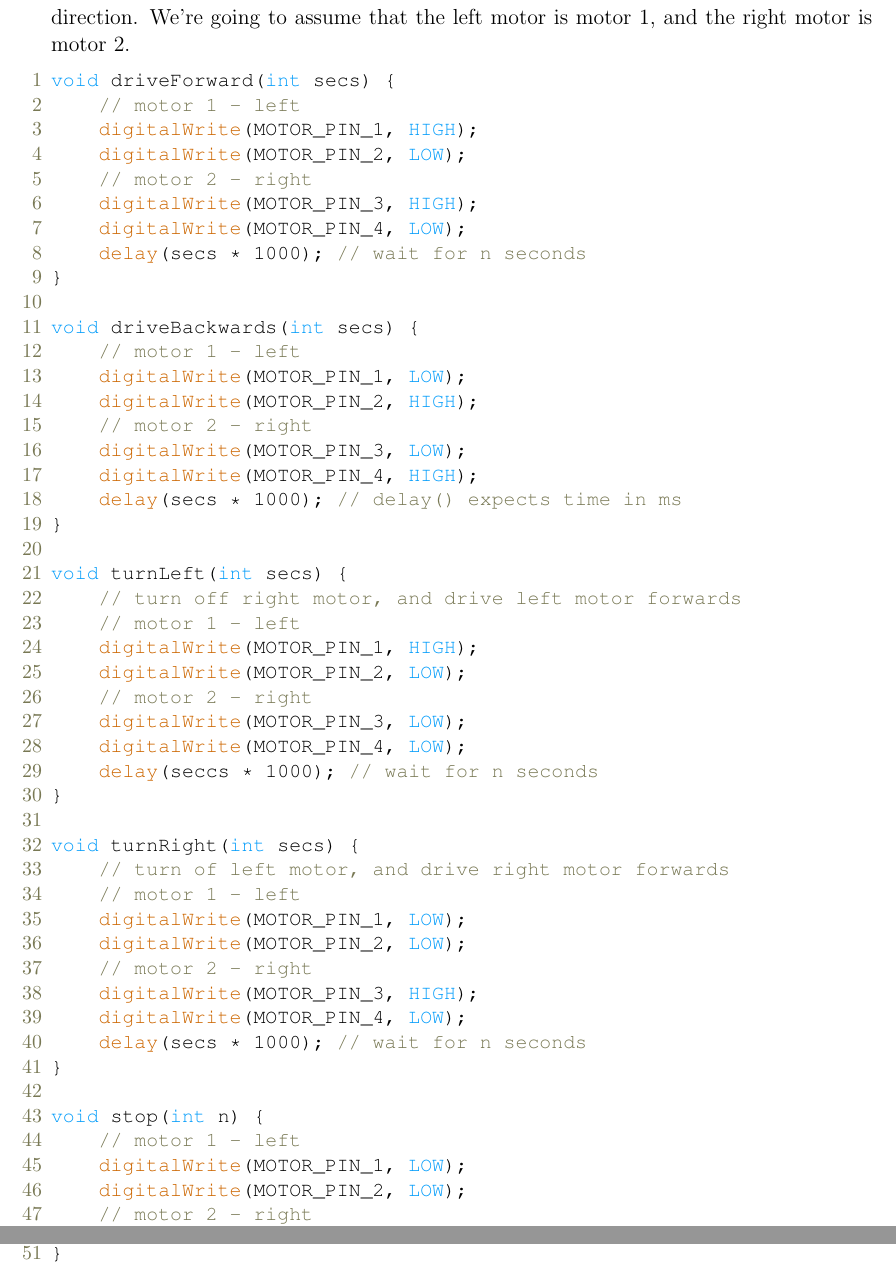
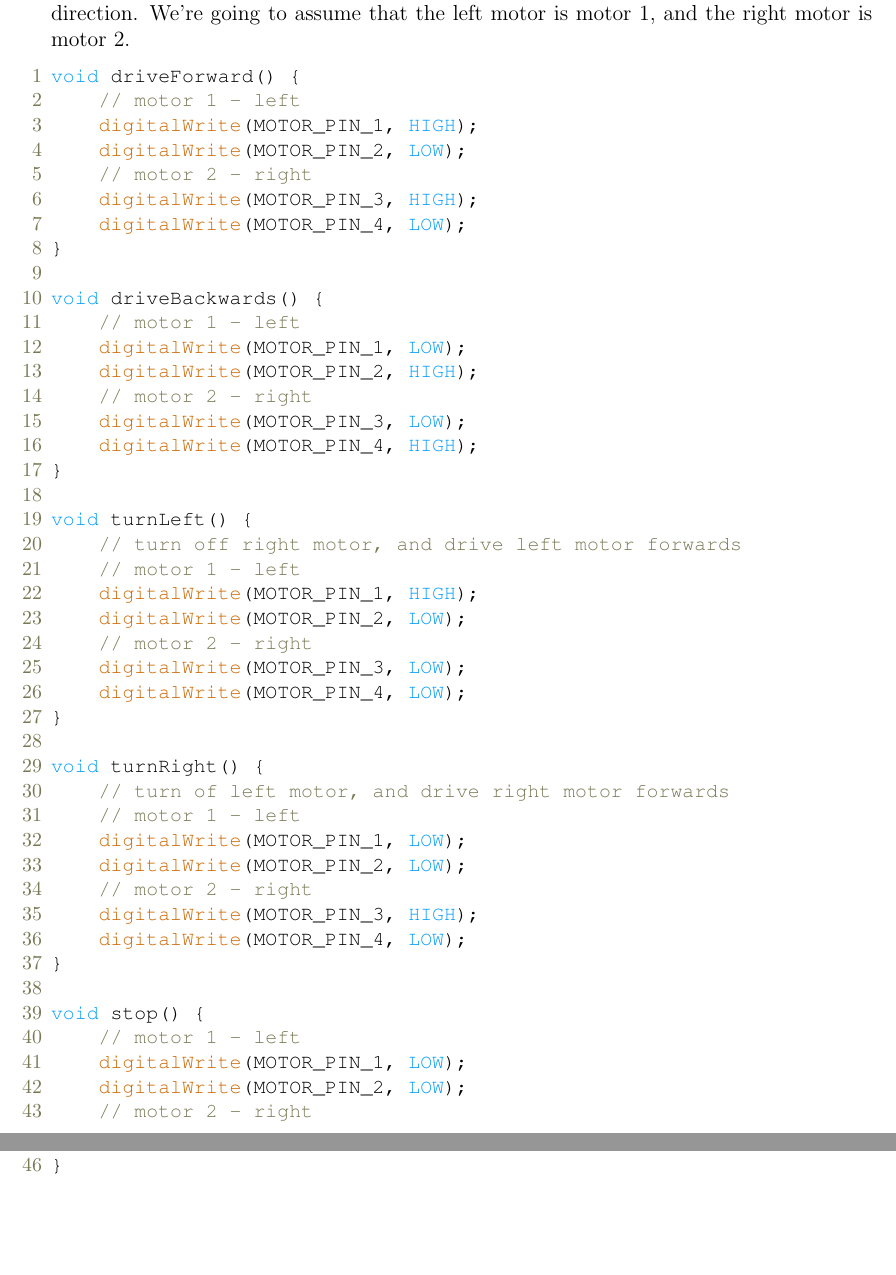
Before and after one commit to curtinrobotics/TrainingResources, a LaTeX document (TinyBot/TinyBot.tex, which reads TinyBot/sections/code.tex): two parts of pages 19 and 20 of 21, joined at a grey line, cut so that both start at the same text, the shorter picture padded with empty space. Compiled offline with pdfLaTeX.

Commit message:
Removed unnecessary delay() statements

```diff
--- a/TinyBot/sections/code.tex
+++ b/TinyBot/sections/code.tex
@@ -64,26 +67,24 @@ As you can imagine, having to set all 4 motor pins individually when controlling
 
 \begin{lstlisting}
-void driveForward(int secs) {
+void driveForward() {
     // motor 1 - left
     digitalWrite(MOTOR_PIN_1, HIGH);
     digitalWrite(MOTOR_PIN_2, LOW);
     // motor 2 - right
     digitalWrite(MOTOR_PIN_3, HIGH);
     digitalWrite(MOTOR_PIN_4, LOW);
-    delay(secs * 1000); // wait for n seconds
 }
 
-void driveBackwards(int secs) {
+void driveBackwards() {
     // motor 1 - left
     digitalWrite(MOTOR_PIN_1, LOW);
     digitalWrite(MOTOR_PIN_2, HIGH);
     // motor 2 - right
     digitalWrite(MOTOR_PIN_3, LOW);
     digitalWrite(MOTOR_PIN_4, HIGH);
-    delay(secs * 1000); // delay() expects time in ms
 }
 
-void turnLeft(int secs) {
+void turnLeft() {
     // turn off right motor, and drive left motor forwards
     // motor 1 - left
     digitalWrite(MOTOR_PIN_1, HIGH);
@@ -91,10 +92,9 @@ void turnLeft(int secs) {
     // motor 2 - right
     digitalWrite(MOTOR_PIN_3, LOW);
     digitalWrite(MOTOR_PIN_4, LOW);
-    delay(seccs * 1000); // wait for n seconds
 }
 
-void turnRight(int secs) {
+void turnRight() {
     // turn of left motor, and drive right motor forwards
     // motor 1 - left
     digitalWrite(MOTOR_PIN_1, LOW);
@@ -102,17 +102,15 @@ void turnRight(int secs) {
     // motor 2 - right
     digitalWrite(MOTOR_PIN_3, HIGH);
     digitalWrite(MOTOR_PIN_4, LOW);
-    delay(secs * 1000); // wait for n seconds
 }
 
-void stop(int n) {
+void stop() {
     // motor 1 - left
     digitalWrite(MOTOR_PIN_1, LOW);
     digitalWrite(MOTOR_PIN_2, LOW);
     // motor 2 - right
     digitalWrite(MOTOR_PIN_3, LOW);
     digitalWrite(MOTOR_PIN_4, LOW);
-    delay(secs * 1000); // wait for n seconds
 }
 \end{lstlisting}
 
```
Also changed, not shown: TinyBot/sections/code.tex (29 more changed lines).
